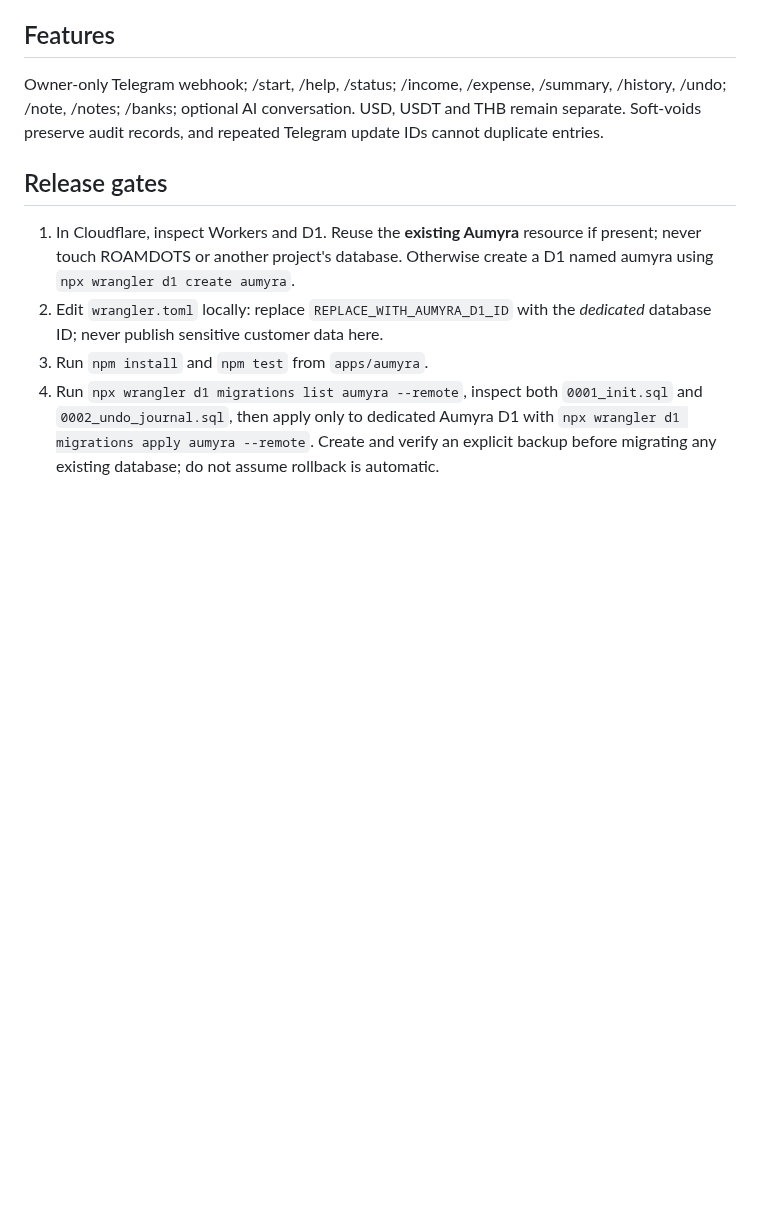
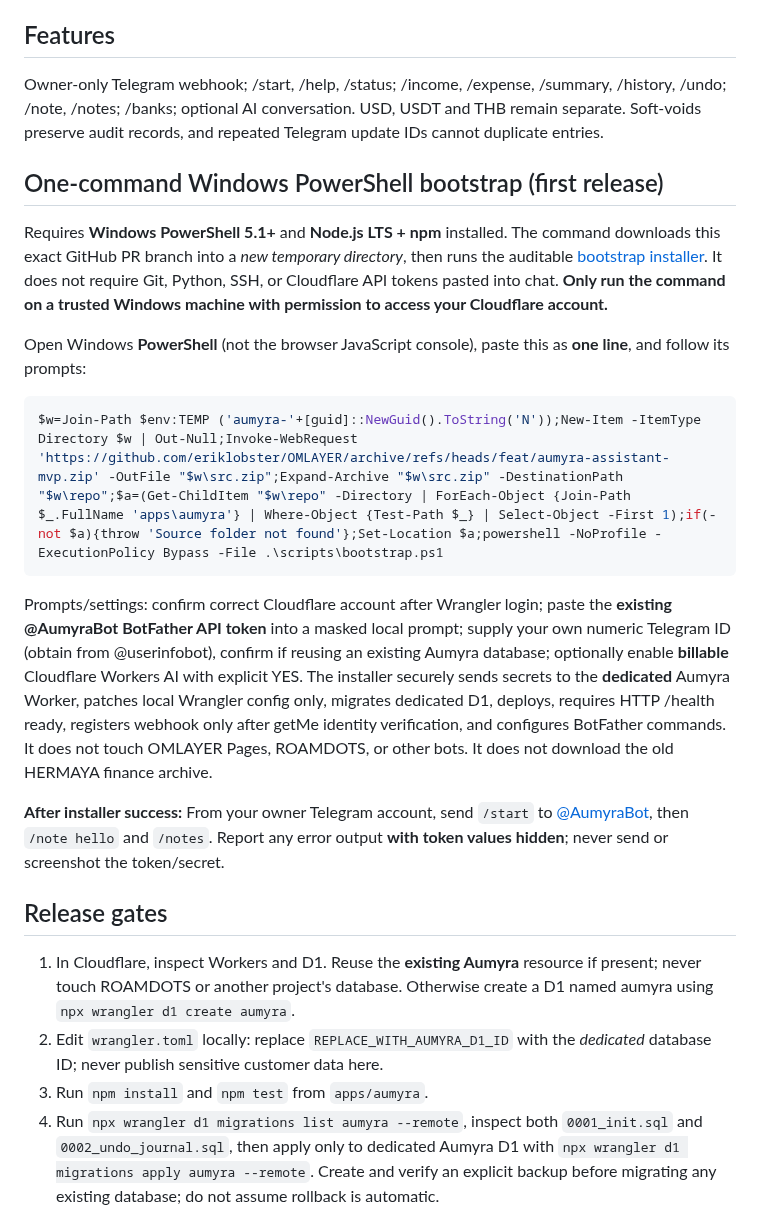
Before and after one commit to eriklobster/OMLAYER, a Markdown page: apps/aumyra/README.md, the part around the change. Drawn GitHub-style; blank space fills up the shorter version.

Commit message:
docs(aumyra): publish one-line Windows release setup and private settings prompts

````diff
--- a/apps/aumyra/README.md
+++ b/apps/aumyra/README.md
@@ -7,6 +7,19 @@ New chats should first read [GitHub issue #22](https://github.com/eriklobster/OM
 
 ## Features
 Owner-only Telegram webhook; /start, /help, /status; /income, /expense, /summary, /history, /undo; /note, /notes; /banks; optional AI conversation. USD, USDT and THB remain separate. Soft-voids preserve audit records, and repeated Telegram update IDs cannot duplicate entries.
+
+## One-command Windows PowerShell bootstrap (first release)
+Requires **Windows PowerShell 5.1+** and **Node.js LTS + npm** installed. The command downloads this exact GitHub PR branch into a *new temporary directory*, then runs the auditable [bootstrap installer](scripts/bootstrap.ps1). It does not require Git, Python, SSH, or Cloudflare API tokens pasted into chat. **Only run the command on a trusted Windows machine with permission to access your Cloudflare account.**
+
+Open Windows **PowerShell** (not the browser JavaScript console), paste this as **one line**, and follow its prompts:
+
+```powershell
+$w=Join-Path $env:TEMP ('aumyra-'+[guid]::NewGuid().ToString('N'));New-Item -ItemType Directory $w | Out-Null;Invoke-WebRequest 'https://github.com/eriklobster/OMLAYER/archive/refs/heads/feat/aumyra-assistant-mvp.zip' -OutFile "$w\src.zip";Expand-Archive "$w\src.zip" -DestinationPath "$w\repo";$a=(Get-ChildItem "$w\repo" -Directory | ForEach-Object {Join-Path $_.FullName 'apps\aumyra'} | Where-Object {Test-Path $_} | Select-Object -First 1);if(-not $a){throw 'Source folder not found'};Set-Location $a;powershell -NoProfile -ExecutionPolicy Bypass -File .\scripts\bootstrap.ps1
+```
+
+Prompts/settings: confirm correct Cloudflare account after Wrangler login; paste the **existing @AumyraBot BotFather API token** into a masked local prompt; supply your own numeric Telegram ID (obtain from @userinfobot), confirm if reusing an existing Aumyra database; optionally enable **billable** Cloudflare Workers AI with explicit YES. The installer securely sends secrets to the **dedicated** Aumyra Worker, patches local Wrangler config only, migrates dedicated D1, deploys, requires HTTP /health ready, registers webhook only after getMe identity verification, and configures BotFather commands. It does not touch OMLAYER Pages, ROAMDOTS, or other bots. It does not download the old HERMAYA finance archive.
+
+**After installer success:** From your owner Telegram account, send `/start` to [@AumyraBot](https://t.me/AumyraBot), then `/note hello` and `/notes`. Report any error output **with token values hidden**; never send or screenshot the token/secret.
 
 ## Release gates
 1. In Cloudflare, inspect Workers and D1. Reuse the **existing Aumyra** resource if present; never touch ROAMDOTS or another project's database. Otherwise create a D1 named aumyra using `npx wrangler d1 create aumyra`.
````
